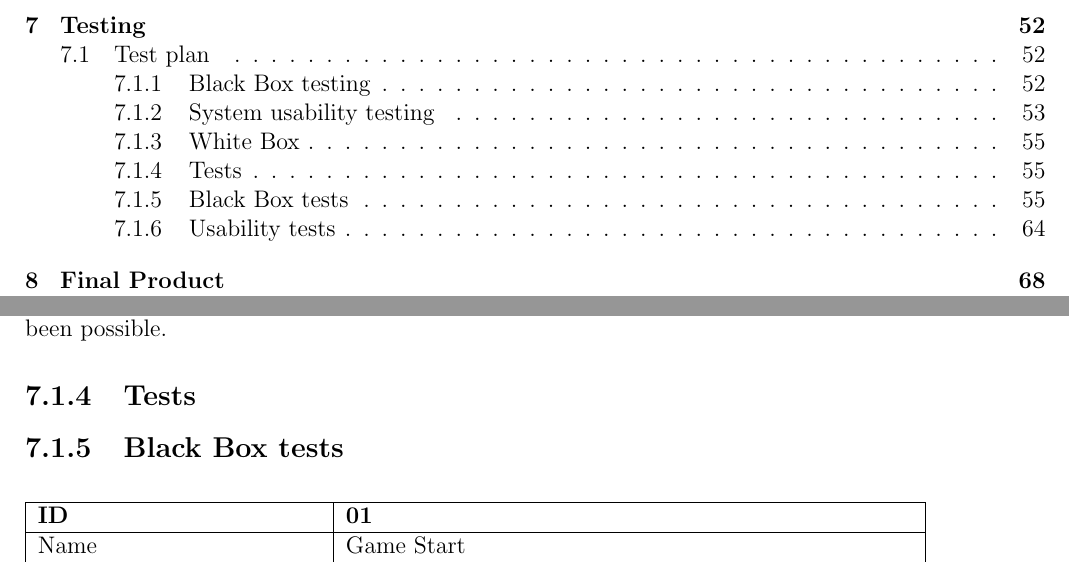
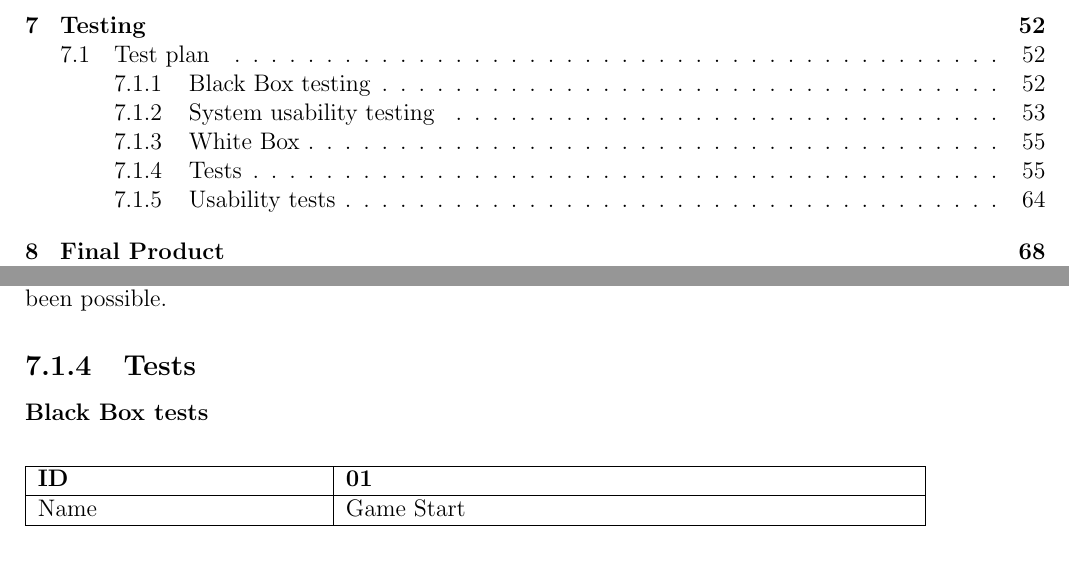
Before and after one commit to Jimtrim/dontpanic_docs, a LaTeX thesis (main.tex, which reads pages/testing.tex): two parts of pages 3 and 55 of 104, joined at a grey line, cut so that both start at the same text. Compiled offline with pdfLaTeX.

Commit message:
subsection testing

```diff
--- a/pages/testing.tex
+++ b/pages/testing.tex
@@ -92,7 +92,8 @@ For the white box testing we have done small tests locally without pushing it to
 
 \subsection{Tests}
 
-\subsection{Black Box tests}
+
+\subsubsection{Black Box tests}
 \input{special/black_test_tables}
 
 \subsection{Usability tests}
```
Also changed, not shown: 1 other file.
